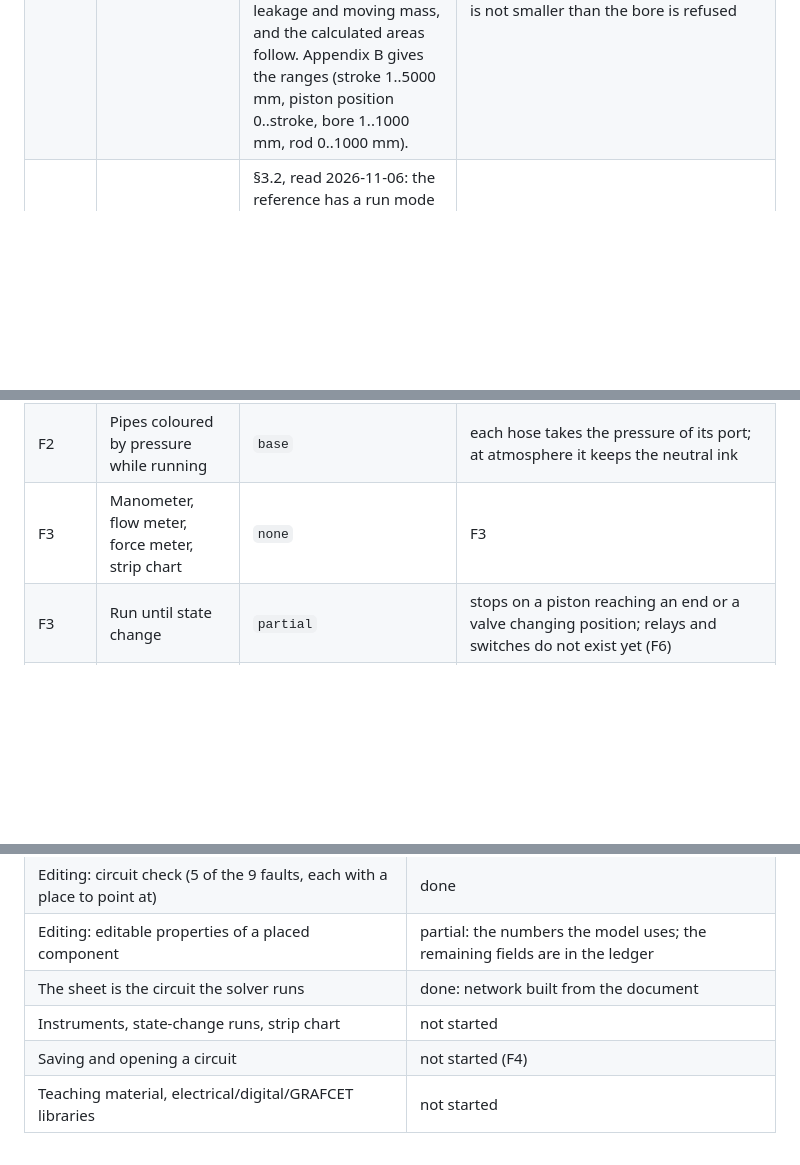
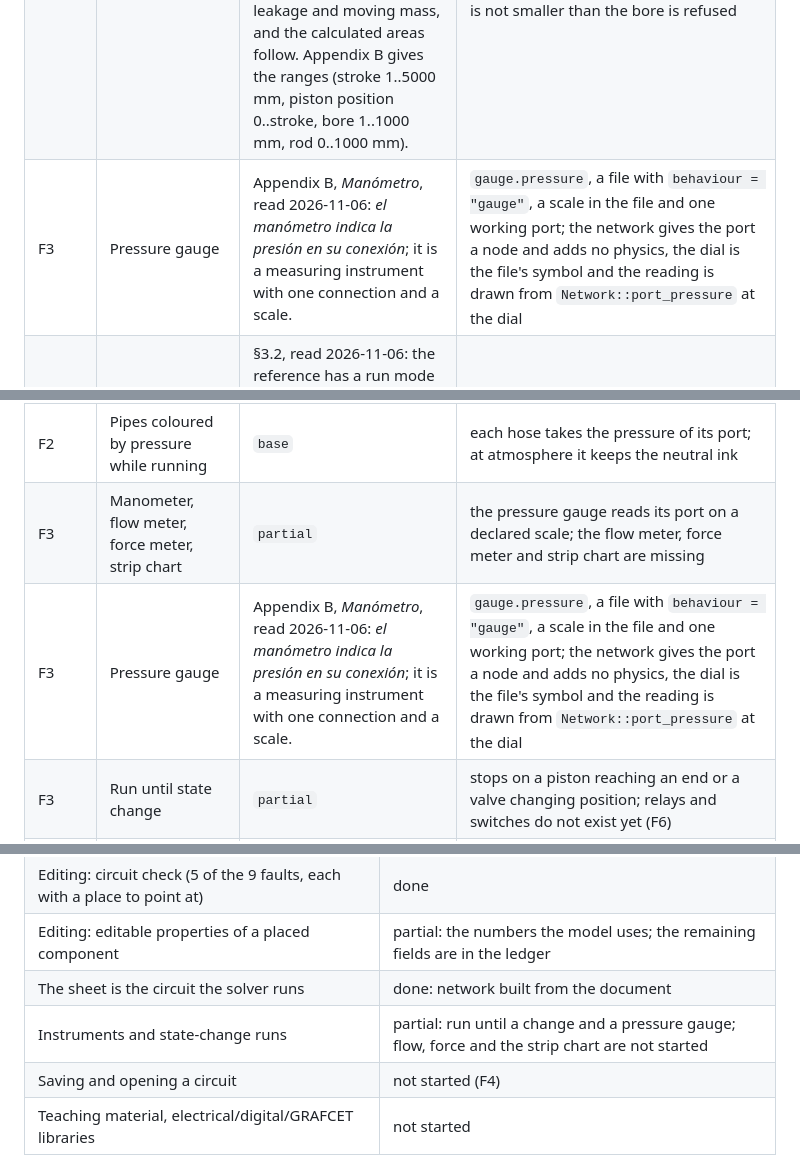
Before and after one commit to PunchiSoft/punchiFluidLab, a Markdown page: docs/reference-parity.md, 3 parts joined by grey strips. Rendered like a GitHub page; blank space fills up the shorter version.

```diff
--- a/docs/reference-parity.md
+++ b/docs/reference-parity.md
@@ -82,11 +82,13 @@ someone else's content; a format is not adopted because it is proprietary.
 | F1 | The circuit check, all nine faults | `partial` | 5 of 9, with coordinates; four are blocked on F4 and F6 |
 | F1 | Copy, paste and duplicate a component | §4.2 *Copiar*, read 2026-11-06: the selected components go to the clipboard with **Ctrl+C** and come back with **Ctrl+V**; dragging with **Shift** held copies them, and the pointer changes to the copy symbol. The reference copies the selection as a whole; with one selection ours copies one component. | Ctrl+C copies the selected placement, Ctrl+V pastes it ten millimetres away, Ctrl+D duplicates it, and Shift+drag copies the component under the pointer and drags the copy; the copy keeps the catalog id, the box and the per-instance values, gets a new identity and is one undo | copying several components at once and the pipes between them, aligning and distributing a selection; these need multi-selection | `a_duplicate_keeps_the_values_gets_a_new_identity_and_one_undo_removes_it`, the ABI test `copy_paste_and_duplicate_are_one_change_each`, and the `--selftest` steps for paste, duplicate and Shift+drag |
 | F1 | Editable properties of a placed component | §4.1 *Símbolos configurables* and appendix B *Cilindro de doble efecto*, read 2026-11-06: double-clicking a component (or Edit ▸ Properties) opens a dialog **for that instance**; the cylinder's parameter tab edits maximum stroke, piston position at the start, bore, rod diameter, mounting angle, internal leakage and moving mass, and the calculated areas follow. Appendix B gives the ranges (stroke 1..5000 mm, piston position 0..stroke, bore 1..1000 mm, rod 0..1000 mm). | a panel on the sheet, not a dialog: per-instance overrides of supply pressure, valve/throttle conductance, cylinder stroke, bore, rod and moving mass; Apply is one undo entry, the model is rebuilt from the document and a rod that is not smaller than the bore is refused | name and summary, actuation/spring, starting piston position, mounting angle, internal leakage and damping; the panel edits the numbers the model uses, not a full parameter tab | `editing_a_placement_is_one_undoable_change`, the ABI tests `a_cylinder_edit_changes_the_model_and_is_one_undo` and `a_supply_pressure_edit_reaches_the_gas`, and the `--selftest` step that edits the stroke, sees the model change and undoes it |
+| F3 | Pressure gauge | Appendix B, *Manómetro*, read 2026-11-06: *el manómetro indica la presión en su conexión*; it is a measuring instrument with one connection and a scale. | `gauge.pressure`, a file with `behaviour = "gauge"`, a scale in the file and one working port; the network gives the port a node and adds no physics, the dial is the file's symbol and the reading is drawn from `Network::port_pressure` at the dial | a moving needle; the number is drawn, not the needle angle | `a_gauge_reads_its_port_and_adds_nothing_to_the_physics`, the ABI test `a_pressure_gauge_reads_the_line_it_is_connected_to`, and `assets/symbols/review/gauge.pressure.md` |
 | F3 | Run until state change | §3.2, read 2026-11-06: the reference has a run mode that leaves the pause when one of four things happens — **the cylinder rod reaches an end stop, a valve is actuated or switched, a relay picks up, or a switch is actuated** — and stops again at the next state change. | a **Hasta cambio** command in the transport: it enters simulation, advances until the first piston reaches an end or any valve changes position, leaves the transport paused there, and gives up after four simulated seconds; the selftest reaches the stop and proves the pause | relays and switches (they arrive with F6); the reference animates the run, we compute it and repaint once | `--selftest` steps `transporte: hasta cambio se detiene`, `se detiene en el tope` and `queda en pausa` |
 | F4 | Saving and opening a circuit | Appendix A.1 *Archivo*, read 2026-11-06: the reference has **Nuevo** (Ctrl+N), **Abrir...** (Ctrl+A), **Cerrar** (Ctrl+W, warning when the circuit is unsaved), **Guardar** (Ctrl+G) and **Guardar como...**; the stored circuit is the `.ct` file and the same window keeps the name. | Nuevo, Abrir, Guardar and Guardar como in the Archivo tab and as Ctrl+N/O/S/Shift+S; a JSON sheet with placements by catalog id, pipes by placement id and port, each pipe's route and each instance's values; atomic write (temporary file plus rename), an 8 MiB read ceiling, unknown keys rejected and every number range-checked; a failed open leaves the current document untouched | autosave, a recent-documents list, a warning on closing an unsaved circuit, and a migration from an older sheet version (there is only v1) | `a_sheet_round_trips_byte_identically`, `an_unknown_key_is_rejected_instead_of_ignored`, `a_future_format_is_refused`, `bounds_are_checked_before_the_document_is_trusted`, `a_sheet_is_written_atomically_and_read_back`, the ABI test `a_sheet_saves_and_opens_with_its_edits_and_routes`, and the `--selftest` step that saves, edits, opens and counts |
 | F2 | The sheet is the network the solver runs | `base` | built from the document; a 5/2 valve file drives a double-acting cylinder, and the junction and throttle are part of the graph |
 | F2 | Pipes coloured by pressure while running | `base` | each hose takes the pressure of its port; at atmosphere it keeps the neutral ink |
-| F3 | Manometer, flow meter, force meter, strip chart | `none` | F3 |
+| F3 | Manometer, flow meter, force meter, strip chart | `partial` | the pressure gauge reads its port on a declared scale; the flow meter, force meter and strip chart are missing |
+| F3 | Pressure gauge | Appendix B, *Manómetro*, read 2026-11-06: *el manómetro indica la presión en su conexión*; it is a measuring instrument with one connection and a scale. | `gauge.pressure`, a file with `behaviour = "gauge"`, a scale in the file and one working port; the network gives the port a node and adds no physics, the dial is the file's symbol and the reading is drawn from `Network::port_pressure` at the dial | a moving needle; the number is drawn, not the needle angle | `a_gauge_reads_its_port_and_adds_nothing_to_the_physics`, the ABI test `a_pressure_gauge_reads_the_line_it_is_connected_to`, and `assets/symbols/review/gauge.pressure.md` |
 | F3 | Run until state change | `partial` | stops on a piston reaching an end or a valve changing position; relays and switches do not exist yet (F6) |
 | F4 | Document v2, autosave, recent documents | `partial` | a versioned sheet format with atomic write, bounded parsing, Nuevo/Abrir/Guardar/Guardar como and Ctrl+N/O/S/Shift+S; no autosave, no recent list, no warning when closing an unsaved document |
 | F4 | A project as a folder of documents | `none` | F4 |
@@ -143,7 +146,7 @@ order* is still owed; only the dialogs are not.
 | Editing: circuit check (5 of the 9 faults, each with a place to point at) | done |
 | Editing: editable properties of a placed component | partial: the numbers the model uses; the remaining fields are in the ledger |
 | The sheet is the circuit the solver runs | done: network built from the document |
-| Instruments, state-change runs, strip chart | not started |
+| Instruments and state-change runs | partial: run until a change and a pressure gauge; flow, force and the strip chart are not started |
 | Saving and opening a circuit | not started (F4) |
 | Teaching material, electrical/digital/GRAFCET libraries | not started |
 
```
Also changed, not shown: other parts of docs/reference-parity.md (+1 -0 lines), CHANGELOG.md (+21 -0 lines), assets/catalog/README.md (+7 -0 lines), docs/adr/0008-a-gauge-is-a-behaviour.md (added, +42 -0 lines), assets/symbols/review/gauge.pressure-dark.png (added), assets/symbols/review/gauge.pressure-light.png (added), 10 other files.
